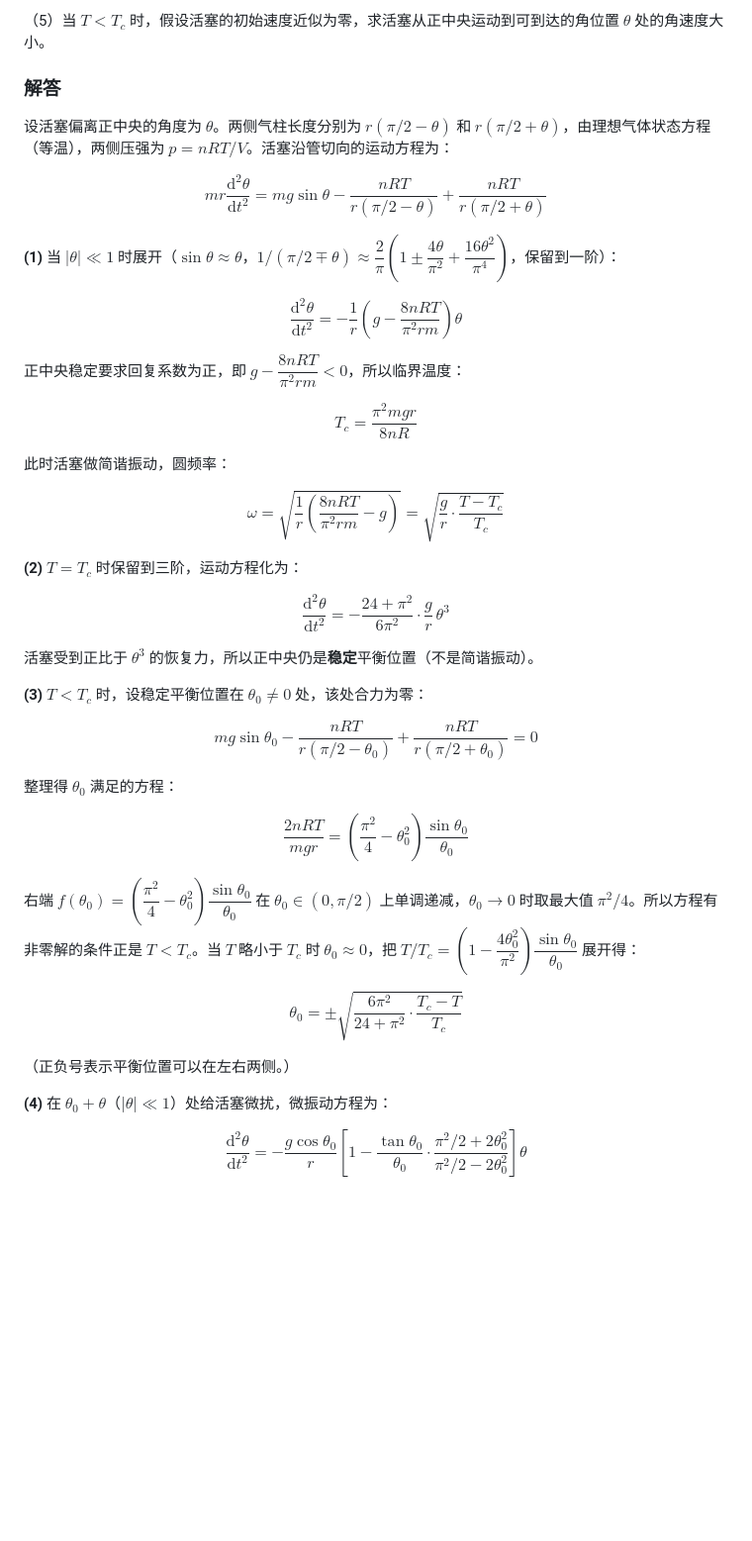
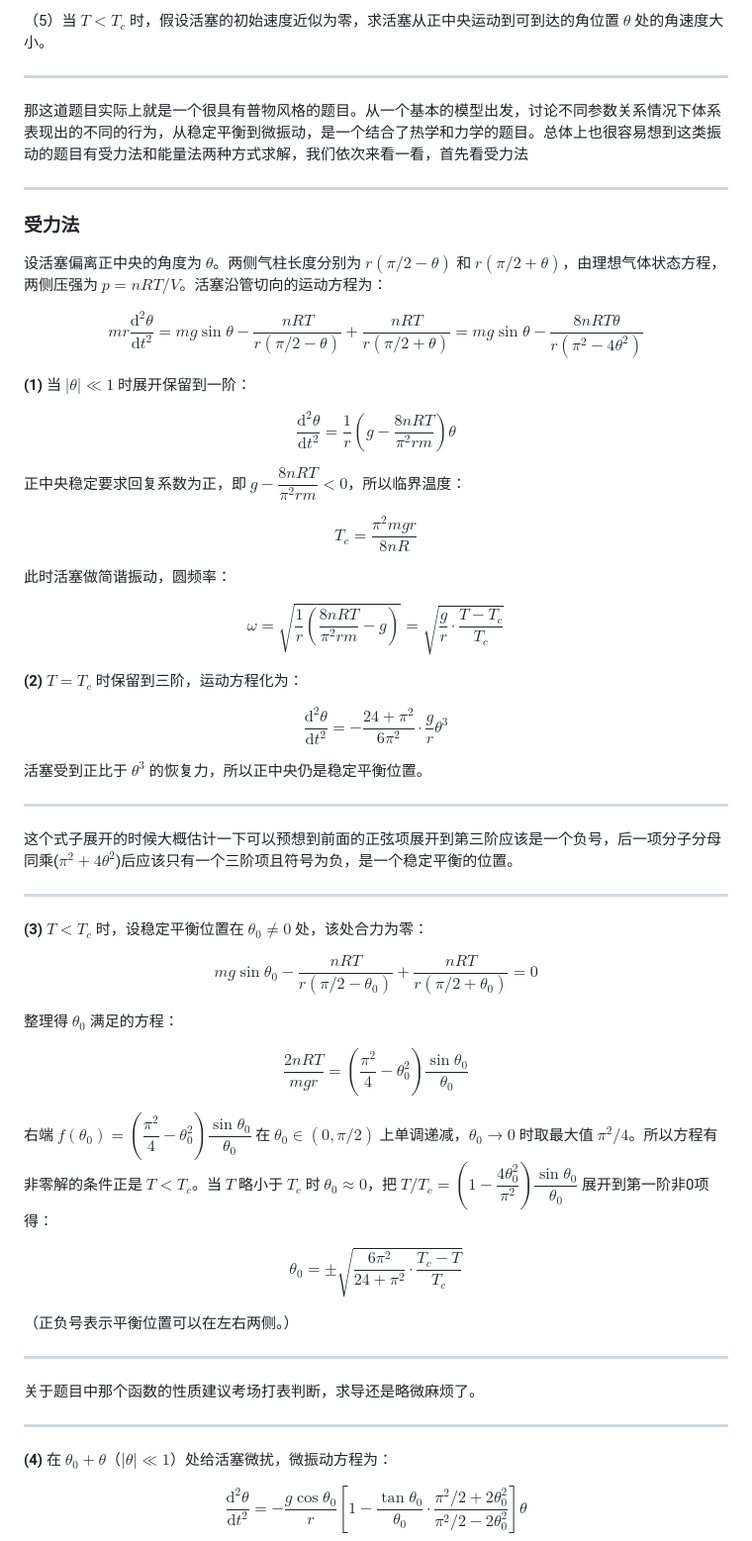
Before and after one commit to ShiyiXiao05/homepage, a Markdown page: _posts/2026-09-12-semifinal-notes.md, the part around one of its changes. Shown at 99% size. Rendered like a GitHub page; blank space fills up the shorter version.

```diff
--- a/_posts/2026-09-12-semifinal-notes.md
+++ b/_posts/2026-09-12-semifinal-notes.md
@@ -114,19 +114,25 @@ $$F' = v_{F'} - v_{H'} = \frac{-f_1 f_2}{d - f_1 - f_2},\qquad \text{即 } \frac
 
 （5）当 $T < T_c$ 时，假设活塞的初始速度近似为零，求活塞从正中央运动到可到达的角位置 $\theta$ 处的角速度大小。
 
-### 解答
+---
 
-设活塞偏离正中央的角度为 $\theta$。两侧气柱长度分别为 $r(\pi/2 - \theta)$ 和 $r(\pi/2 + \theta)$，由理想气体状态方程（等温），两侧压强为 $p = nRT / V$。活塞沿管切向的运动方程为：
+那这道题目实际上就是一个很具有普物风格的题目。从一个基本的模型出发，讨论不同参数关系情况下体系表现出的不同的行为，从稳定平衡到微振动，是一个结合了热学和力学的题目。总体上也很容易想到这类振动的题目有受力法和能量法两种方式求解，我们依次来看一看，首先看受力法
 
-$$mr\frac{\mathrm{d}^2\theta}{\mathrm{d}t^2} = mg\sin\theta - \frac{nRT}{r(\pi/2 - \theta)} + \frac{nRT}{r(\pi/2 + \theta)}$$
+---
 
-**(1)** 当 $|\theta| \ll 1$ 时展开（$\sin\theta \approx \theta$，$1/(\pi/2 \mp \theta) \approx \dfrac{2}{\pi}\left(1 \pm \dfrac{4\theta}{\pi^2} + \dfrac{16\theta^2}{\pi^4}\right)$，保留到一阶）：
+### 受力法
 
-$$\frac{\mathrm{d}^2\theta}{\mathrm{d}t^2} = -\frac{1}{r}\left(g - \frac{8nRT}{\pi^2 r m}\right)\theta$$
+设活塞偏离正中央的角度为 $\theta$。两侧气柱长度分别为 $r(\pi/2 - \theta)$ 和 $r(\pi/2 + \theta)$，由理想气体状态方程，两侧压强为 $p = nRT / V$。活塞沿管切向的运动方程为：
+
+$$mr\frac{\mathrm{d}^2\theta}{\mathrm{d}t^2} = mg\sin\theta - \frac{nRT}{r(\pi/2 - \theta)} + \frac{nRT}{r(\pi/2 + \theta)}=mg\sin\theta-\frac{8nRT\theta}{r(\pi^2-4\theta^2)}$$
+
+**(1)** 当 $|\theta| \ll 1$ 时展开保留到一阶：
+
+$$\frac{\mathrm{d}^2\theta}{\mathrm{d}t^2} = \frac{1}{r}\left(g - \frac{8nRT}{\pi^2 r m}\right)\theta$$
 
 正中央稳定要求回复系数为正，即 $g - \dfrac{8nRT}{\pi^2 r m} < 0$，所以临界温度：
 
-$$\boxed{T_c = \frac{\pi^2 m g r}{8 n R}}$$
+$$T_c = \frac{\pi^2 m g r}{8 n R}$$
 
 此时活塞做简谐振动，圆频率：
 
@@ -134,9 +140,15 @@ $$\omega = \sqrt{\frac{1}{r}\left(\frac{8nRT}{\pi^2 r m} - g\right)} = \sqrt{\fr
 
 **(2)** $T = T_c$ 时保留到三阶，运动方程化为：
 
-$$\frac{\mathrm{d}^2\theta}{\mathrm{d}t^2} = -\frac{24 + \pi^2}{6\pi^2}\cdot\frac{g}{r}\,\theta^3$$
+$$\frac{\mathrm{d}^2\theta}{\mathrm{d}t^2} = -\frac{24 + \pi^2}{6\pi^2}\cdot\frac{g}{r}\theta^3$$
 
-活塞受到正比于 $\theta^3$ 的恢复力，所以正中央仍是**稳定**平衡位置（不是简谐振动）。
+活塞受到正比于 $\theta^3$ 的恢复力，所以正中央仍是稳定平衡位置。
+
+---
+
+这个式子展开的时候大概估计一下可以预想到前面的正弦项展开到第三阶应该是一个负号，后一项分子分母同乘($\pi^2+4\theta^2$)后应该只有一个三阶项且符号为负，是一个稳定平衡的位置。
+
+---
 
 **(3)** $T < T_c$ 时，设稳定平衡位置在 $\theta_0 \neq 0$ 处，该处合力为零：
 
@@ -146,11 +158,18 @@ $$mg\sin\theta_0 - \frac{nRT}{r(\pi/2 - \theta_0)} + \frac{nRT}{r(\pi/2 + \theta
 
 $$\frac{2nRT}{mgr} = \left(\frac{\pi^2}{4} - \theta_0^2\right)\frac{\sin\theta_0}{\theta_0}$$
 
-右端 $f(\theta_0) = \left(\dfrac{\pi^2}{4} - \theta_0^2\right)\dfrac{\sin\theta_0}{\theta_0}$ 在 $\theta_0 \in (0, \pi/2)$ 上单调递减，$\theta_0 \to 0$ 时取最大值 $\pi^2/4$。所以方程有非零解的条件正是 $T < T_c$。当 $T$ 略小于 $T_c$ 时 $\theta_0 \approx 0$，把 $T/T_c = \left(1 - \dfrac{4\theta_0^2}{\pi^2}\right)\dfrac{\sin\theta_0}{\theta_0}$ 展开得：
+右端 $f(\theta_0) = \left(\dfrac{\pi^2}{4} - \theta_0^2\right)\dfrac{\sin\theta_0}{\theta_0}$ 在 $\theta_0 \in (0, \pi/2)$ 上单调递减，$\theta_0 \to 0$ 时取最大值 $\pi^2/4$。所以方程有非零解的条件正是 $T < T_c$。当 $T$ 略小于 $T_c$ 时 $\theta_0 \approx 0$，把 $T/T_c = \left(1 - \dfrac{4\theta_0^2}{\pi^2}\right)\dfrac{\sin\theta_0}{\theta_0}$ 展开到第一阶非0项得：
 
 $$\theta_0 = \pm\sqrt{\frac{6\pi^2}{24 + \pi^2}\cdot\frac{T_c - T}{T_c}}$$
 
 （正负号表示平衡位置可以在左右两侧。）
+
+---
+
+关于题目中那个函数的性质建议考场打表判断，求导还是略微麻烦了。
+
+---
+
 
 **(4)** 在 $\theta_0 + \theta$（$|\theta| \ll 1$）处给活塞微扰，微振动方程为：
 
```
Also changed, not shown: other parts of _posts/2026-09-12-semifinal-notes.md (+137 -4 lines).
